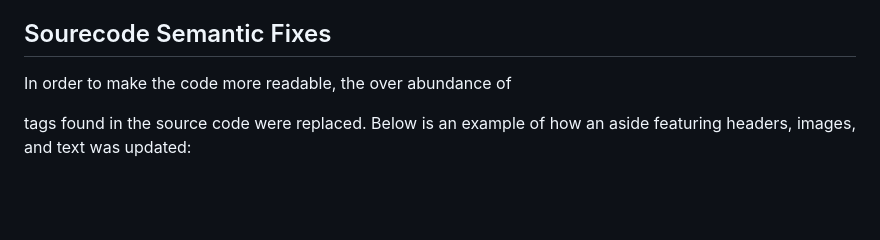
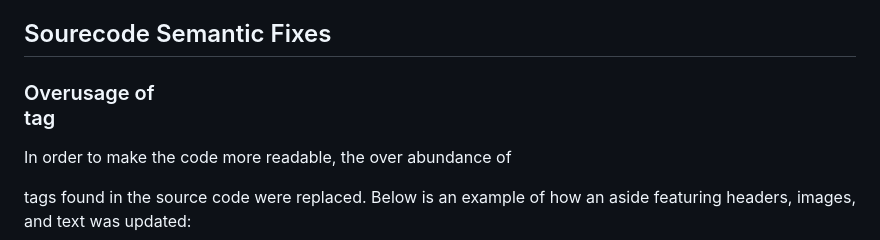
Before and after one commit to DanielG808/the-code-refactor, a Markdown page: README.md, the part around one of its changes. Rendered like a GitHub page; blank space fills up the shorter version.

```diff
--- a/README.md
+++ b/README.md
@@ -17,6 +17,8 @@ After reviewing the webpages sourcecode, it became clear that the code was not o
 
 ## Sourecode Semantic Fixes
 
+### Overusage of <div> tag
+
 In order to make the code more readable, the over abundance of <div> tags found in the source code were replaced. Below is an example of how an aside featuring headers, images, and text was updated:
 
 * **Before**
```
Also changed, not shown: other parts of README.md (+8 -8 lines).
